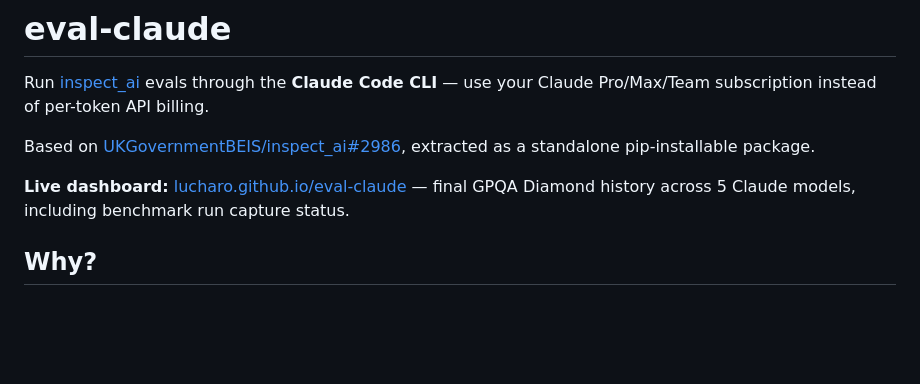
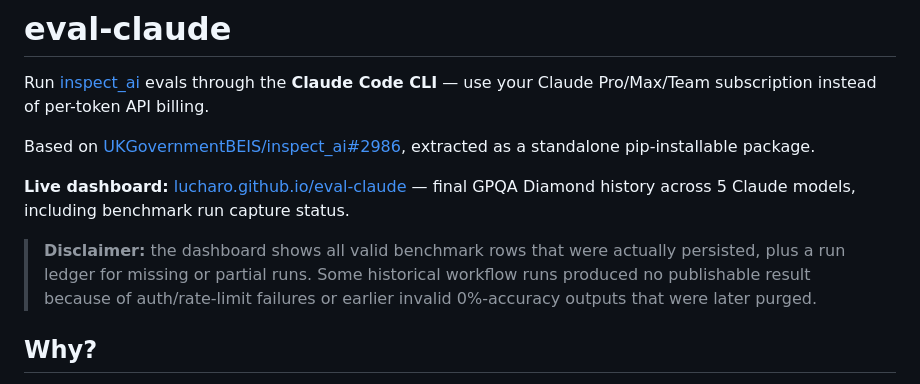
Before and after one commit to lucharo/eval-claude, a Markdown page: README.md, the part around the change. GitHub-like rendering; blank space fills up the shorter version.

Commit message:
docs: add benchmark history disclaimer
Ultraworked with [Sisyphus](https://github.com/code-yeongyu/oh-my-openagent)

Co-authored-by: Sisyphus <clio-agent@sisyphuslabs.ai>

```diff
--- a/README.md
+++ b/README.md
@@ -5,6 +5,8 @@ Run [inspect_ai](https://inspect.aisi.org.uk/) evals through the **Claude Code C
 Based on [UKGovernmentBEIS/inspect_ai#2986](https://github.com/UKGovernmentBEIS/inspect_ai/pull/2986), extracted as a standalone pip-installable package.
 
 **Live dashboard:** [lucharo.github.io/eval-claude](https://lucharo.github.io/eval-claude/) — final GPQA Diamond history across 5 Claude models, including benchmark run capture status.
+
+> **Disclaimer:** the dashboard shows all valid benchmark rows that were actually persisted, plus a run ledger for missing or partial runs. Some historical workflow runs produced no publishable result because of auth/rate-limit failures or earlier invalid 0%-accuracy outputs that were later purged.
 
 ## Why?
 
```
